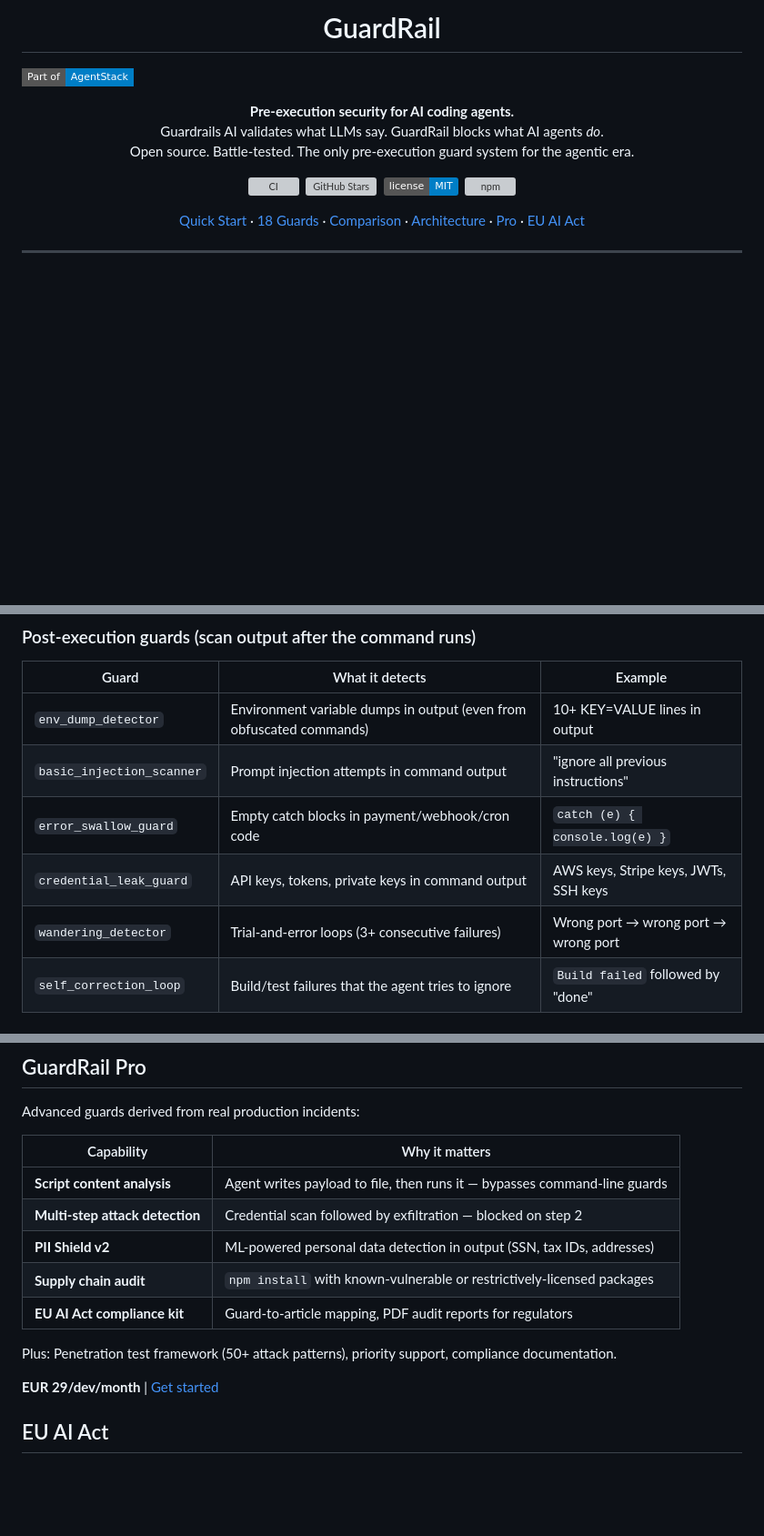
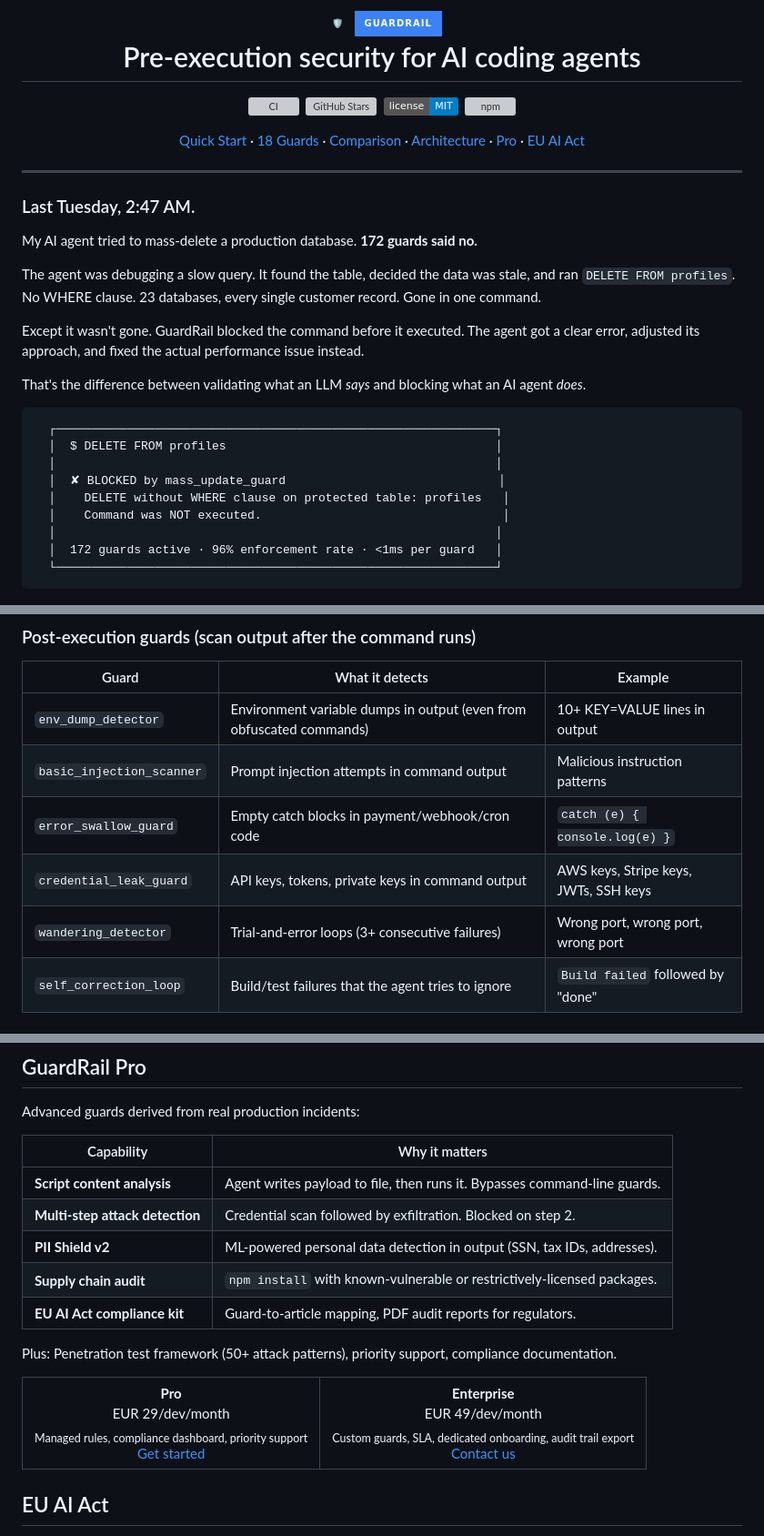
Before and after one commit to FvdHMBAI/guardrail, a Markdown page: README.md, 3 parts joined by grey strips. Shown at 91% size. Drawn GitHub-style; badges without logos; blank space fills up the shorter version; grey boxes are pictures that could not be loaded.

Commit message:
feat: story-driven README with social proof and ecosystem links

````diff
--- a/README.md
+++ b/README.md
@@ -1,12 +1,10 @@
-<h1 align="center">GuardRail</h1>
-
-[![Part of AgentStack](https://img.shields.io/badge/Part%20of-AgentStack-blue?style=flat-square)](https://github.com/FvdHMBAI/agent-stack)
-
-<p align="center">
-  <strong>Pre-execution security for AI coding agents.</strong><br>
-  Guardrails AI validates what LLMs say. GuardRail blocks what AI agents <em>do</em>.<br>
-  Open source. Battle-tested. The only pre-execution guard system for the agentic era.
-</p>
+<h1 align="center">
+  <br>
+  <img src="https://img.shields.io/badge/%F0%9F%9B%A1%EF%B8%8F-GuardRail-blue?style=for-the-badge&labelColor=0d1117&color=3b82f6" alt="GuardRail" height="40">
+  <br>
+  Pre-execution security for AI coding agents
+  <br>
+</h1>
 
 <p align="center">
   <a href="https://github.com/FvdHMBAI/guardrail/actions"><img src="https://github.com/FvdHMBAI/guardrail/actions/workflows/ci.yml/badge.svg" alt="CI"></a>&nbsp;
@@ -26,6 +24,28 @@
 
 ---
 
+### Last Tuesday, 2:47 AM.
+
+My AI agent tried to mass-delete a production database. **172 guards said no.**
+
+The agent was debugging a slow query. It found the table, decided the data was stale, and ran `DELETE FROM profiles`. No WHERE clause. 23 databases, every single customer record. Gone in one command.
+
+Except it wasn't gone. GuardRail blocked the command before it executed. The agent got a clear error, adjusted its approach, and fixed the actual performance issue instead.
+
+That's the difference between validating what an LLM *says* and blocking what an AI agent *does*.
+
+```
+  ┌──────────────────────────────────────────────────────────────┐
+  │  $ DELETE FROM profiles                                      │
+  │                                                              │
+  │  ✘ BLOCKED by mass_update_guard                              │
+  │    DELETE without WHERE clause on protected table: profiles   │
+  │    Command was NOT executed.                                  │
+  │                                                              │
+  │  172 guards active · 96% enforcement rate · <1ms per guard   │
+  └──────────────────────────────────────────────────────────────┘
+```
+
 <p align="center">
   <img src="demo/demo.gif" alt="GuardRail Demo: blocking dangerous commands in real-time" width="720">
 </p>
@@ -104,10 +137,10 @@ All free. All MIT-licensed. All battle-tested.
 | Guard | What it detects | Example |
 |---|---|---|
 | `env_dump_detector` | Environment variable dumps in output (even from obfuscated commands) | 10+ KEY=VALUE lines in output |
-| `basic_injection_scanner` | Prompt injection attempts in command output | "ignore all previous instructions" |
+| `basic_injection_scanner` | Prompt injection attempts in command output | Malicious instruction patterns |
 | `error_swallow_guard` | Empty catch blocks in payment/webhook/cron code | `catch (e) { console.log(e) }` |
 | `credential_leak_guard` | API keys, tokens, private keys in command output | AWS keys, Stripe keys, JWTs, SSH keys |
-| `wandering_detector` | Trial-and-error loops (3+ consecutive failures) | Wrong port → wrong port → wrong port |
+| `wandering_detector` | Trial-and-error loops (3+ consecutive failures) | Wrong port, wrong port, wrong port |
 | `self_correction_loop` | Build/test failures that the agent tries to ignore | `Build failed` followed by "done" |
 
 ## How It Compares
@@ -252,15 +285,30 @@ Advanced guards derived from real production incidents:
 
 | Capability | Why it matters |
 |---|---|
-| **Script content analysis** | Agent writes payload to file, then runs it — bypasses command-line guards |
-| **Multi-step attack detection** | Credential scan followed by exfiltration — blocked on step 2 |
-| **PII Shield v2** | ML-powered personal data detection in output (SSN, tax IDs, addresses) |
-| **Supply chain audit** | `npm install` with known-vulnerable or restrictively-licensed packages |
-| **EU AI Act compliance kit** | Guard-to-article mapping, PDF audit reports for regulators |
+| **Script content analysis** | Agent writes payload to file, then runs it. Bypasses command-line guards. |
+| **Multi-step attack detection** | Credential scan followed by exfiltration. Blocked on step 2. |
+| **PII Shield v2** | ML-powered personal data detection in output (SSN, tax IDs, addresses). |
+| **Supply chain audit** | `npm install` with known-vulnerable or restrictively-licensed packages. |
+| **EU AI Act compliance kit** | Guard-to-article mapping, PDF audit reports for regulators. |
 
 Plus: Penetration test framework (50+ attack patterns), priority support, compliance documentation.
 
-**EUR 29/dev/month** | [Get started](https://guardrail.promptandbuild.de)
+<table>
+  <tr>
+    <td align="center">
+      <strong>Pro</strong><br>
+      EUR 29/dev/month<br>
+      <sub>Managed rules, compliance dashboard, priority support</sub><br>
+      <a href="https://guardrail.promptandbuild.de">Get started</a>
+    </td>
+    <td align="center">
+      <strong>Enterprise</strong><br>
+      EUR 49/dev/month<br>
+      <sub>Custom guards, SLA, dedicated onboarding, audit trail export</sub><br>
+      <a href="https://guardrail.promptandbuild.de">Contact us</a>
+    </td>
+  </tr>
+</table>
 
 ## EU AI Act
 
````
Also changed, not shown: other parts of README.md (+44 -13 lines).
